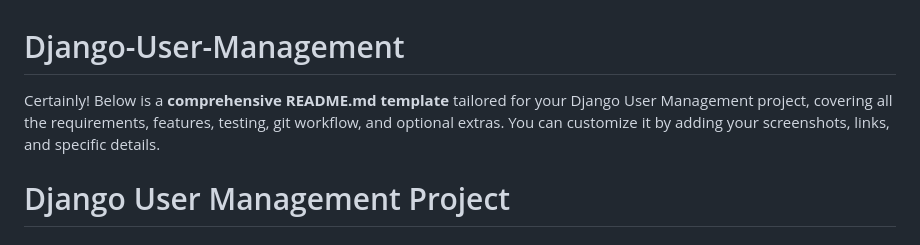
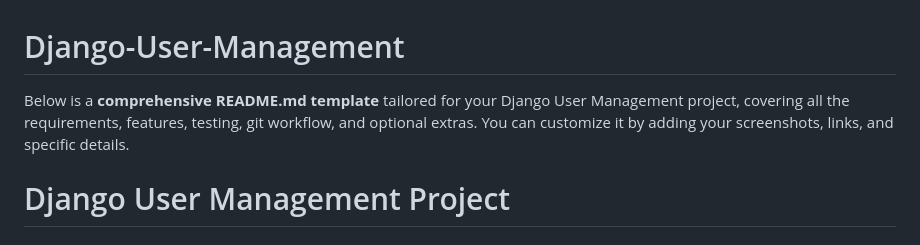
Before and after one commit to annnab-2222/Django-User-Management, a Markdown page: README.md, the part around the change printed below. Drawn GitHub-style.

```diff
--- a/README.md
+++ b/README.md
@@ -1,5 +1,5 @@
 # Django-User-Management
-Certainly! Below is a **comprehensive README.md template** tailored for your Django User Management project, covering all the requirements, features, testing, git workflow, and optional extras. You can customize it by adding your screenshots, links, and specific details.
+ Below is a **comprehensive README.md template** tailored for your Django User Management project, covering all the requirements, features, testing, git workflow, and optional extras. You can customize it by adding your screenshots, links, and specific details.
 
 # Django User Management Project
 
```
Also changed, not shown: other parts of README.md (+13 -1 lines).
